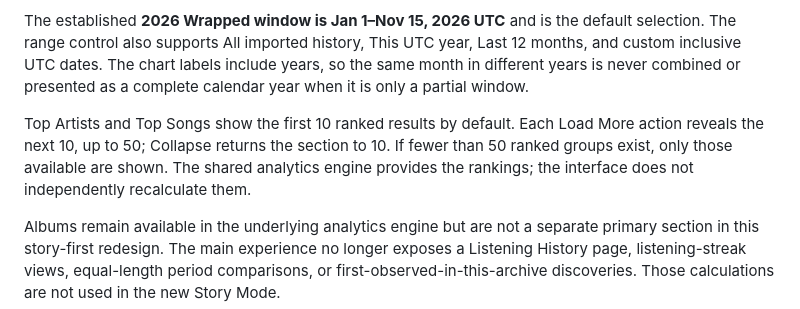
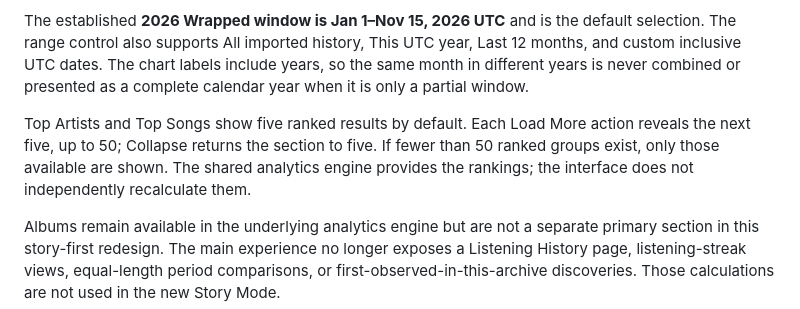
Before and after one commit to vaishnavi-kalmegh/wrapped-2026, a Markdown page: README.md, the part around the change. Drawn GitHub-style.

Commit message:
Document shorter top-five ranking lists

```diff
--- a/README.md
+++ b/README.md
@@ -28,7 +28,7 @@ The story highlights listening patterns, monthly top artists and tracks, the mos
 
 The established **2026 Wrapped window is Jan 1–Nov 15, 2026 UTC** and is the default selection. The range control also supports All imported history, This UTC year, Last 12 months, and custom inclusive UTC dates. The chart labels include years, so the same month in different years is never combined or presented as a complete calendar year when it is only a partial window.
 
-Top Artists and Top Songs show the first 10 ranked results by default. Each Load More action reveals the next 10, up to 50; Collapse returns the section to 10. If fewer than 50 ranked groups exist, only those available are shown. The shared analytics engine provides the rankings; the interface does not independently recalculate them.
+Top Artists and Top Songs show five ranked results by default. Each Load More action reveals the next five, up to 50; Collapse returns the section to five. If fewer than 50 ranked groups exist, only those available are shown. The shared analytics engine provides the rankings; the interface does not independently recalculate them.
 
 Albums remain available in the underlying analytics engine but are not a separate primary section in this story-first redesign. The main experience no longer exposes a Listening History page, listening-streak views, equal-length period comparisons, or first-observed-in-this-archive discoveries. Those calculations are not used in the new Story Mode.
 
```
